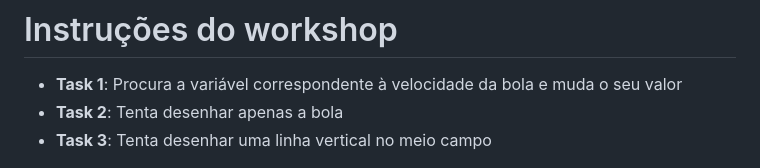
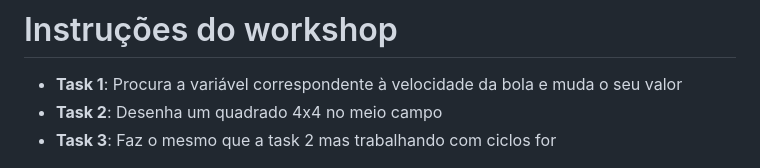
Before and after one commit to NIAEFEUP/workshop-iot-pong-code, a Markdown page: slides/python_presentation.md, the part around the change. Rendered like a GitHub page.

Commit message:
updated slides

```diff
--- a/slides/python_presentation.md
+++ b/slides/python_presentation.md
@@ -255,8 +255,8 @@ class: extra-images
 # Instruções do workshop
 
 - **Task 1**: Procura a variável correspondente à velocidade da bola e muda o seu valor
-- **Task 2**: Tenta desenhar apenas a bola
-- **Task 3**: Tenta desenhar uma linha vertical no meio campo
+- **Task 2**: Desenha um quadrado 4x4 no meio campo
+- **Task 3**: Faz o mesmo que a task 2 mas trabalhando com ciclos for
 
 
 ![](./images/pong.jpg)
```
